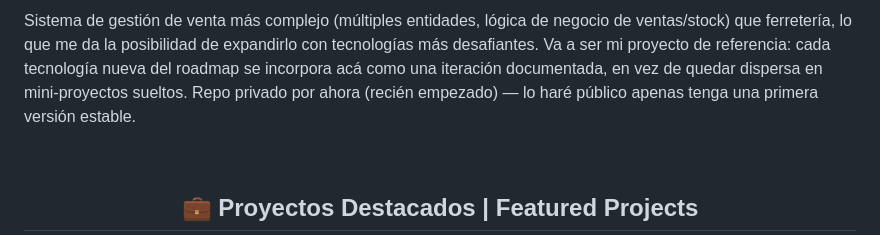
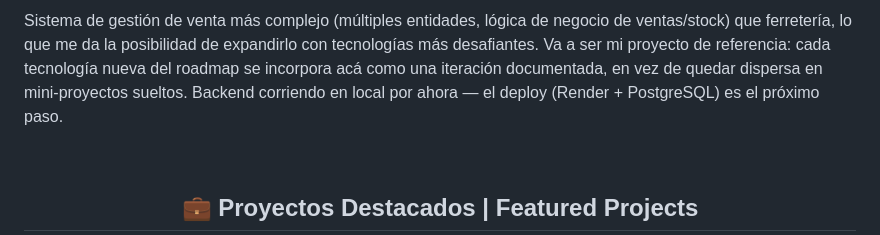
Before and after one commit to mdev-repos/mdev-repos, a Markdown page: README.md, the part around the change printed below. Rendered like a GitHub page.

Commit message:
Update. Se actualiza la Card de Bazar ahora que el proyecto es publico.

```diff
--- a/README.md
+++ b/README.md
@@ -128,6 +131,6 @@
 
 Sistema de gestión de venta más complejo (múltiples entidades, lógica de negocio de ventas/stock) que ferretería, lo que me da la posibilidad de expandirlo con tecnologías más desafiantes. Va a ser mi proyecto de referencia: cada tecnología nueva del roadmap se incorpora acá como una iteración documentada, en vez de quedar dispersa en mini-proyectos sueltos.
-Repo privado por ahora (recién empezado) — lo haré público apenas tenga una primera versión estable.
+Backend corriendo en local por ahora — el deploy (Render + PostgreSQL) es el próximo paso.
 
 <br>
 
```
Also changed, not shown: other parts of README.md (+4 -1 lines), assets/Bazar-Card.png, assets/Ferreteria-01.png (deleted), assets/Ferreteria.png (renamed from assets/Ferreteria-02.png), assets/bazar.png (added).
